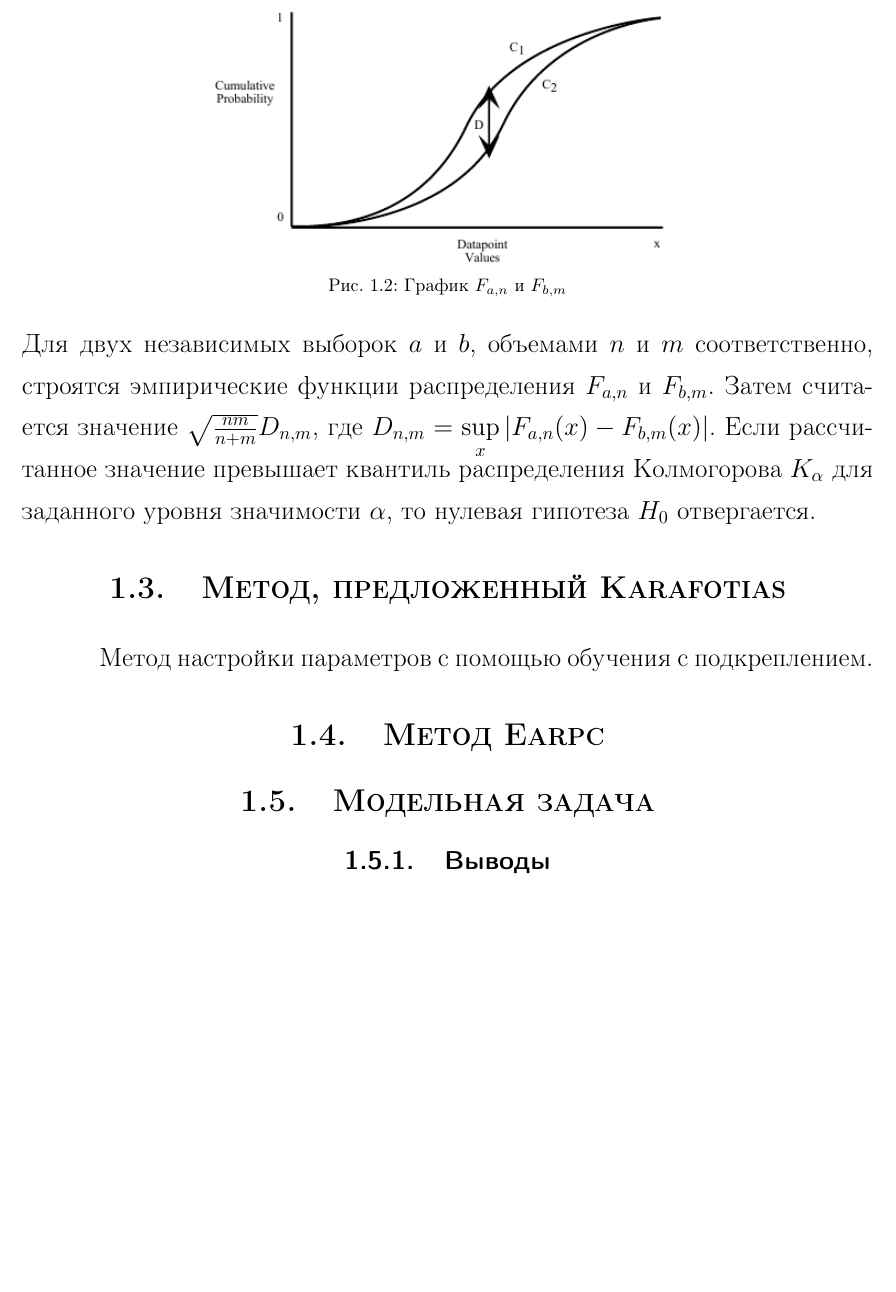
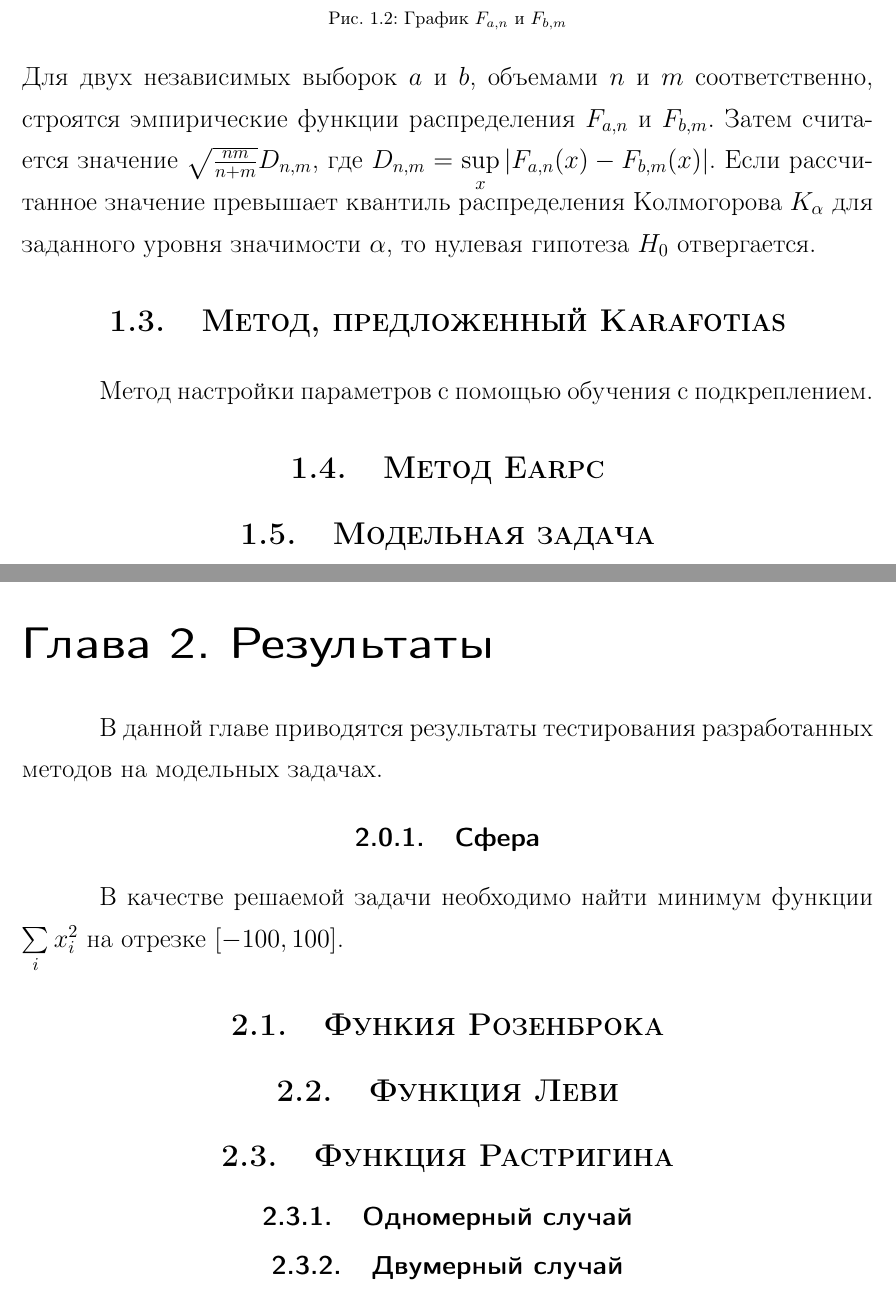
Before and after one commit to arkrost/papers, a LaTeX thesis (text/thesis.tex, which reads text/parts/chapter2.tex): part of page 8 of 8 before the commit and two parts of pages 8 and 9 of 9 after it, the two joined at a grey line, cut so that both start at the same text, the shorter picture padded with empty space. Compiled offline with pdfLaTeX.

Commit message:
Added chapter2 plan

```diff
--- /dev/null
+++ b/text/parts/chapter2.tex
@@ -0,0 +1,20 @@
+\chapter{Результаты}
+\label{chapter_results}
+
+В данной главе приводятся результаты тестирования разработанных методов на модельных задачах.
+
+\subsection{Сфера}
+
+В качестве решаемой задачи необходимо найти минимум функции $\sum\limits_i{x_i^2}$ на отрезке $[-100, 100]$.
+
+
+\section{Функия Розенброка}
+
+\section{Функция Леви}
+
+
+\section{Функция Растригина}
+
+\subsection{Одномерный случай}
+
+\subsection{Двумерный случай}
--- a/text/thesis.tex
+++ b/text/thesis.tex
@@ -162,14 +162,7 @@
 
 % Chapters
 \startthechapters
-%\input{parts/intro.tex}
 \input{parts/chapter1.tex}
-%\input{parts/chapter2.tex}
-%\input{parts/chapter3.tex}
-%\input{parts/chapter4.tex}
-%\input{parts/chapter5.tex}
-%\input{parts/chapter6.tex}
-%\input{parts/chapter7.tex}
-%\input{parts/outro.tex}
+\input{parts/chapter2.tex}
 \printbibliography
 \end{document}
```
